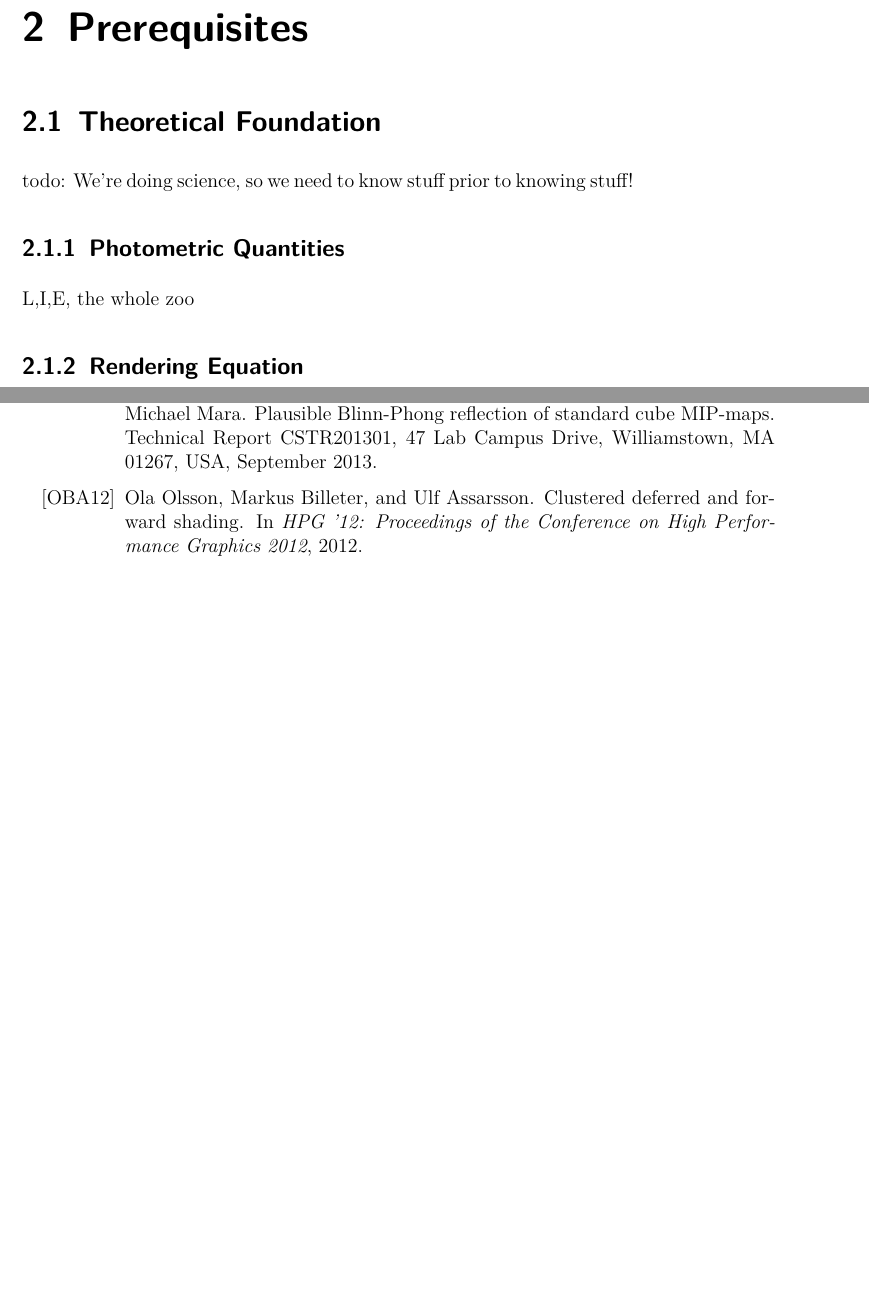
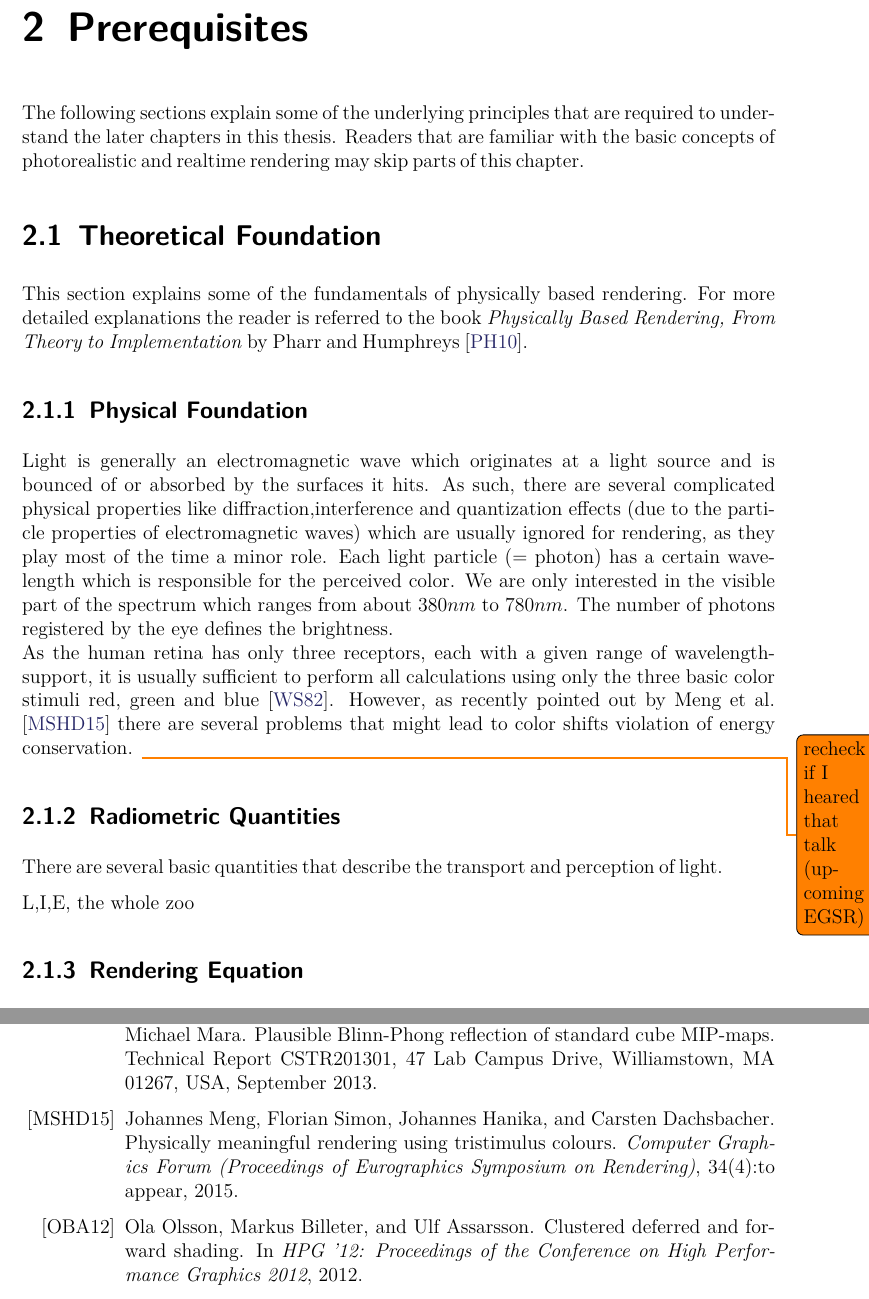
Before and after one commit to Wumpf/masterthesis, a LaTeX thesis (latex/thesis.tex, which reads latex/Prerequisites.tex): two parts of pages 8 and 34 of 35 before the commit and two parts of pages 8 and 35 of 37 after it, joined at a grey line, cut so that both start at the same text, the shorter picture padded with empty space. Compiled offline with pdfLaTeX; a missing font is replaced by an installed copy or a similar font.

Commit message:
wrote a short section about physical foundations of rendering.

```diff
--- a/latex/Prerequisites.tex
+++ b/latex/Prerequisites.tex
@@ -2,6 +2,9 @@
 \begin{document}
 
 \chapter{Prerequisites}\label{chap:basics}
+The following sections explain some of the underlying principles that are required to understand the later chapters in this thesis.
+Readers that are familiar with the basic concepts of photorealistic and realtime rendering may skip parts of this chapter.
+
 % What belongs here:
 % - Mathematics
 % - Things that I would expect the reader to know if this would be a paper
@@ -10,9 +13,29 @@
 % - References to work that is directly related to the topic
 
 \section{Theoretical Foundation}
-todo: We're doing science, so we need to know stuff prior to knowing stuff!
+This section explains some of the fundamentals of physically based rendering.
+For more detailed explanations the reader is referred to the book \emph{Physically Based Rendering, From Theory to Implementation} by Pharr and Humphreys \cite{bib:pbrt}.
 
-\subsection{Photometric Quantities}
+\subsection{Physical Foundation}
+Light is generally an electromagnetic wave which originates at a light source and is bounced of or absorbed by the surfaces it hits.
+As such, there are several complicated physical properties like diffraction,interference and quantization effects (due to the particle properties of electromagnetic waves) which are usually ignored for rendering, as they play most of the time a minor role.
+Each light particle (= photon) has a certain wavelength which is responsible for the perceived color.
+We are only interested in the visible part of the spectrum which ranges from about $380nm$ to $780nm$.
+The number of photons registered by the eye defines the brightness.\\
+As the human retina has only three receptors, each with a given range of wavelength-support, it is usually sufficient to perform all calculations using only the three basic color stimuli red, green and blue \cite{bib:colorscience}.
+However, as recently pointed out by Meng et al. \cite{bib:spectrumrendering} there are several problems that might lead to color shifts violation of energy conservation. \todo{recheck if I heared that talk (upcoming EGSR)}
+
+
+\subsection{Radiometric Quantities}
+There are several basic quantities that describe the transport and perception of light.
+
+
+%$\phi$ & \textbf{Radiant Flux}, light power\\
+%$I$ & \textbf{Radiant Intensity}, flux density per solid angle\\
+%$E$ & \textbf{Irradiance}, flux density per area\\
+%$L$ & \textbf{Radiance}, flux density per area per solid angle\\
+%$\rho$ & \textbf{Reflectance}, ratio between incoming and outgoing flux\\
+
 L,I,E, the whole zoo
 
 \subsection{Rendering Equation}
```
Also changed, not shown: latex/bibliography.bib (+21 -0 lines).
